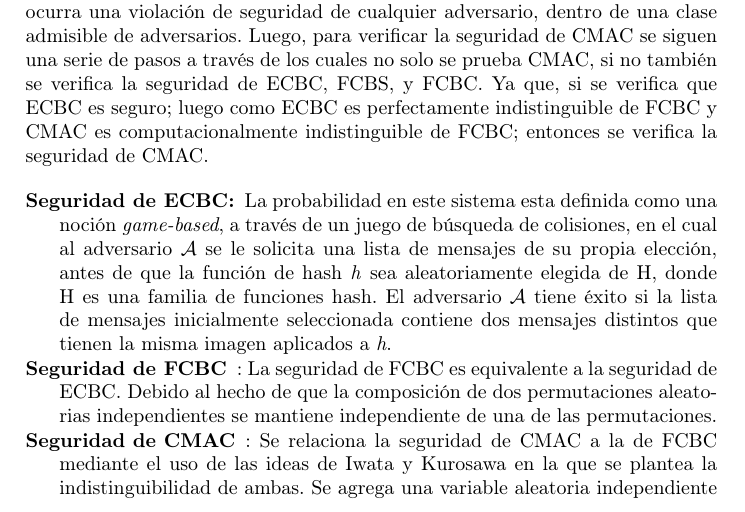
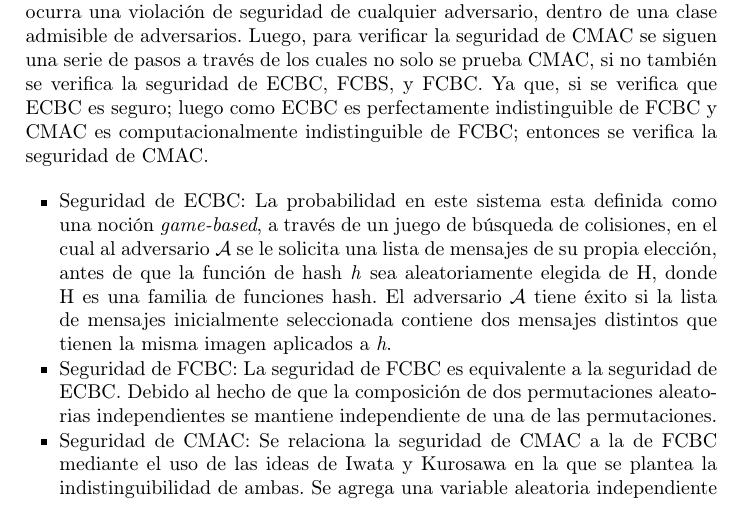
Before and after one commit to HuairaG/paper-easycrypt, a LaTeX paper (caso.tex): part of page 6 of 7, cut so that both start at the same text. Compiled offline with pdfLaTeX.

Commit message:
Subalo alguno

```diff
--- a/caso.tex
+++ b/caso.tex
@@ -162,13 +162,13 @@ Para comprender el mecanismo de CMAC es necesario entender algunos conceptos ese
 
 El esquema de demostración consiste en el uso de juegos, algoritmos probabilísticos que describen cómo puede interactuar un adversario con el esquema cuya seguridad se intenta vulnerar, y en qué consiste dicho quiebre. Entonces la seguridad queda expresada como una propiedad de la probabilidad de que ocurra una violación de seguridad de cualquier adversario, dentro de una clase admisible de adversarios. Luego, para verificar la seguridad de CMAC se siguen una serie de pasos a través de los cuales no solo se prueba CMAC, si no también se verifica la seguridad de ECBC, FCBS, y FCBC. Ya que, si se verifica que ECBC es seguro; luego como ECBC es perfectamente indistinguible de FCBC y CMAC es computacionalmente indistinguible de FCBC; entonces se verifica la seguridad de CMAC.
 
-\begin{description}
-\item[Seguridad de ECBC:] La probabilidad en este sistema esta definida como una noción \textit{game-based}, a través de un juego de búsqueda de colisiones, en el cual al adversario $\mathcal{A}$ se le solicita una lista de mensajes de su propia elección, antes de que la función de hash \textit{h} sea aleatoriamente elegida de H, donde H es una familia de funciones hash. El adversario $\mathcal{A}$ tiene éxito si la lista de mensajes inicialmente seleccionada contiene dos mensajes distintos que tienen la misma imagen aplicados a \textit{h}.
+\begin{itemize}
+\item Seguridad de ECBC: La probabilidad en este sistema esta definida como una noción \textit{game-based}, a través de un juego de búsqueda de colisiones, en el cual al adversario $\mathcal{A}$ se le solicita una lista de mensajes de su propia elección, antes de que la función de hash \textit{h} sea aleatoriamente elegida de H, donde H es una familia de funciones hash. El adversario $\mathcal{A}$ tiene éxito si la lista de mensajes inicialmente seleccionada contiene dos mensajes distintos que tienen la misma imagen aplicados a \textit{h}.
 
-\item[Seguridad de FCBC]: La seguridad de FCBC es equivalente a la seguridad de ECBC. Debido al hecho de que la composición de dos permutaciones aleatorias independientes se mantiene independiente de una de las permutaciones.
+\item Seguridad de FCBC: La seguridad de FCBC es equivalente a la seguridad de ECBC. Debido al hecho de que la composición de dos permutaciones aleatorias independientes se mantiene independiente de una de las permutaciones.
 
-\item[Seguridad de CMAC]: Se relaciona la seguridad de CMAC a la de FCBC mediante el uso de las ideas de Iwata y Kurosawa en la que se plantea la indistinguibilidad de ambas. Se agrega una variable aleatoria independiente para prevenir que el adversario acceda directamente al oráculo del \textit{block cypher}.
-\end{description}
+\item Seguridad de CMAC: Se relaciona la seguridad de CMAC a la de FCBC mediante el uso de las ideas de Iwata y Kurosawa en la que se plantea la indistinguibilidad de ambas. Se agrega una variable aleatoria independiente para prevenir que el adversario acceda directamente al oráculo del \textit{block cypher}.
+\end{itemize}
 
 \section{Conclusión}
 
```
